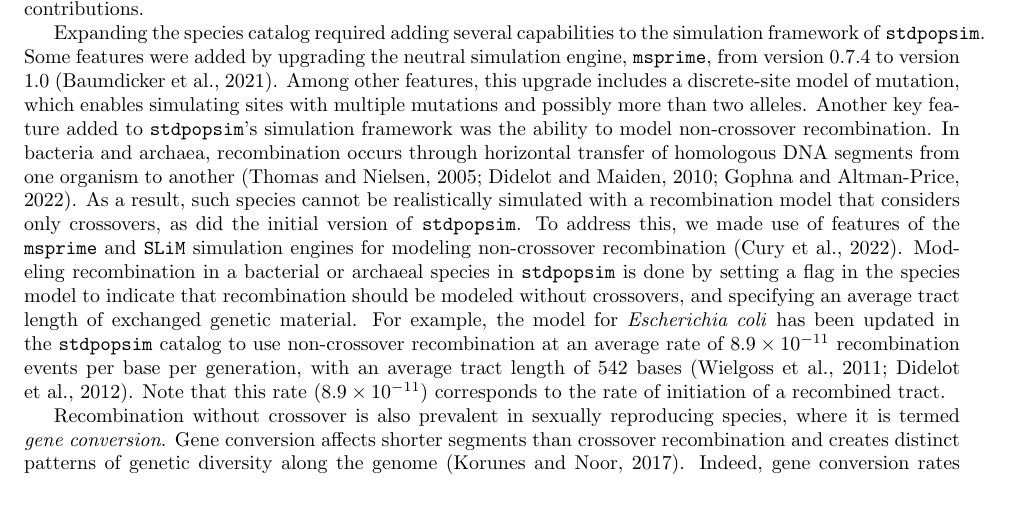
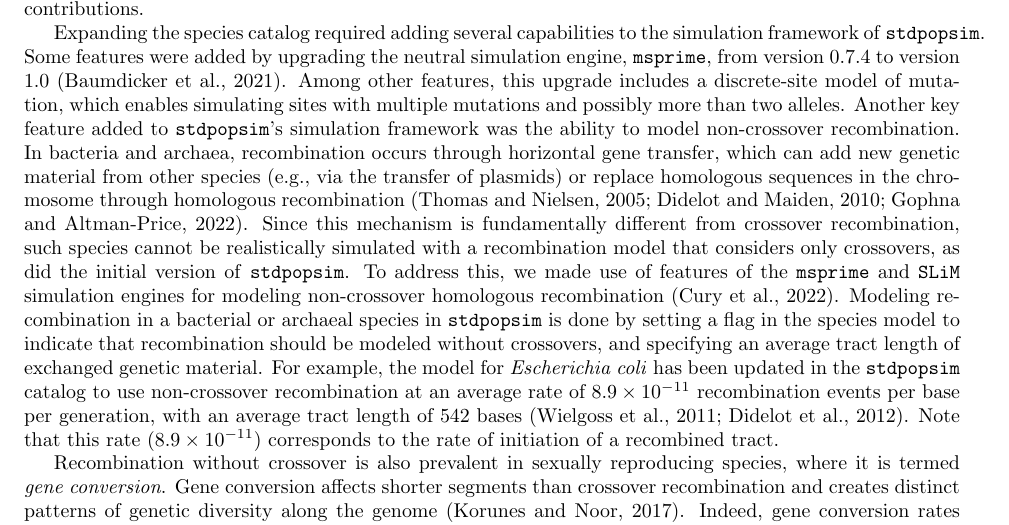
Before and after one commit to popsim-consortium/adding-species-manuscript, a LaTeX document (adding_species_manuscript.tex): part of page 5 of 21, cut so that both start at the same text, the shorter picture padded with empty space. Compiled offline with pdfLaTeX.

Commit message:
edit on recombination in bacteria/arcaea

```diff
--- a/adding_species_manuscript.tex
+++ b/adding_species_manuscript.tex
@@ -412,10 +412,11 @@ Some features were added by upgrading the neutral simulation engine, \texttt{msp
 Among other features, this upgrade includes a discrete-site model of mutation,
 which enables simulating sites with multiple mutations and possibly more than two alleles.
 Another key feature added to \stdpopsim's simulation framework was the ability to model non-crossover recombination.
-In bacteria and archaea, recombination occurs through horizontal transfer of homologous DNA segments from one organism to another \citep{Thomas2005,Didelot2010,Gophna2022}.
-As a result, such species cannot be realistically simulated with a recombination model that considers only crossovers,
+%REVISION: clarified HGT, due to rev 3 comment
+In bacteria and archaea, recombination occurs through horizontal gene transfer, which can add new genetic material from other species (e.g., via the transfer of plasmids) or replace homologous sequences in the chromosome through homologous recombination \citep{Thomas2005,Didelot2010,Gophna2022}.
+Since this mechanism is fundamentally different from crossover recombination, such species cannot be realistically simulated with a recombination model that considers only crossovers,
 as did the initial version of \stdpopsim.
-To address this, we made use of features of the \texttt{msprime} and \texttt{SLiM} simulation engines for modeling non-crossover recombination \citep{Cury2022}.
+To address this, we made use of features of the \texttt{msprime} and \texttt{SLiM} simulation engines for modeling non-crossover homologous recombination \citep{Cury2022}.
 Modeling recombination in a bacterial or archaeal species in \stdpopsim is done by setting a flag in the species model to indicate that recombination should be modeled without crossovers,
 and specifying an average tract length of exchanged genetic material.
 For example, the model for \textit{Escherichia coli} has been updated in the \stdpopsim catalog to use non-crossover recombination at an average rate of $8.9\times 10^{-11}$ recombination events per base per generation,
```
